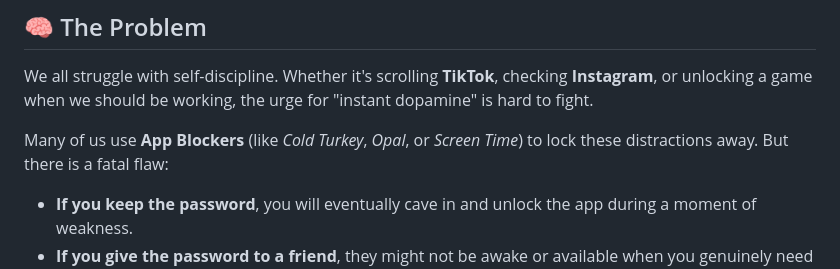
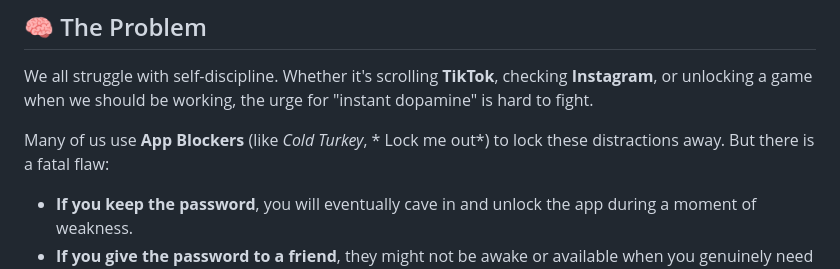
Before and after one commit to mikmaneggahommie/The-Attrition-Vault, a Markdown page: README.md, the part around the change. Rendered like a GitHub page.

```diff
--- a/README.md
+++ b/README.md
@@ -9,7 +9,7 @@
 ## 🧠 The Problem
 We all struggle with self-discipline. Whether it's scrolling **TikTok**, checking **Instagram**, or unlocking a game when we should be working, the urge for "instant dopamine" is hard to fight.
 
-Many of us use **App Blockers** (like *Cold Turkey*, *Opal*, or *Screen Time*) to lock these distractions away. But there is a fatal flaw:
+Many of us use **App Blockers** (like *Cold Turkey*, * Lock me out*) to lock these distractions away. But there is a fatal flaw:
 
 *   **If you keep the password**, you will eventually cave in and unlock the app during a moment of weakness.
 *   **If you give the password to a friend**, they might not be awake or available when you genuinely need emergency access.
```
